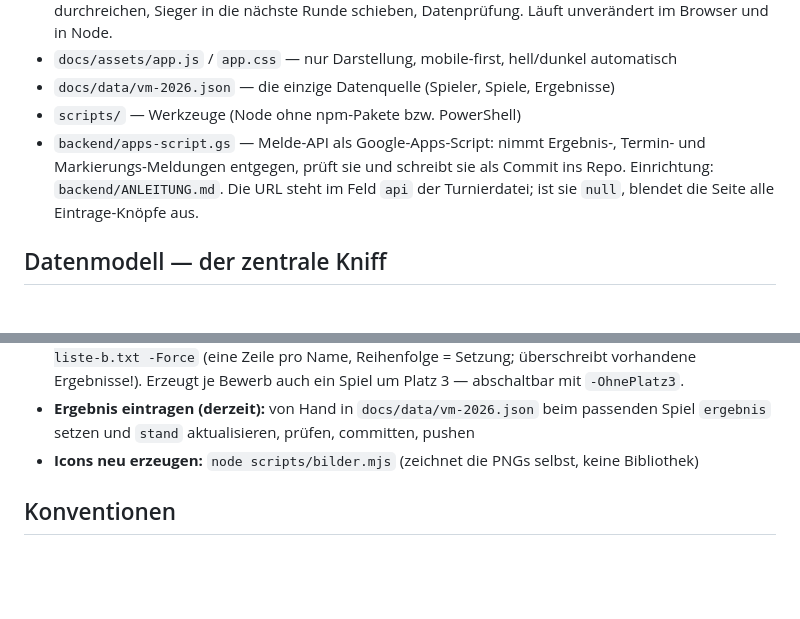
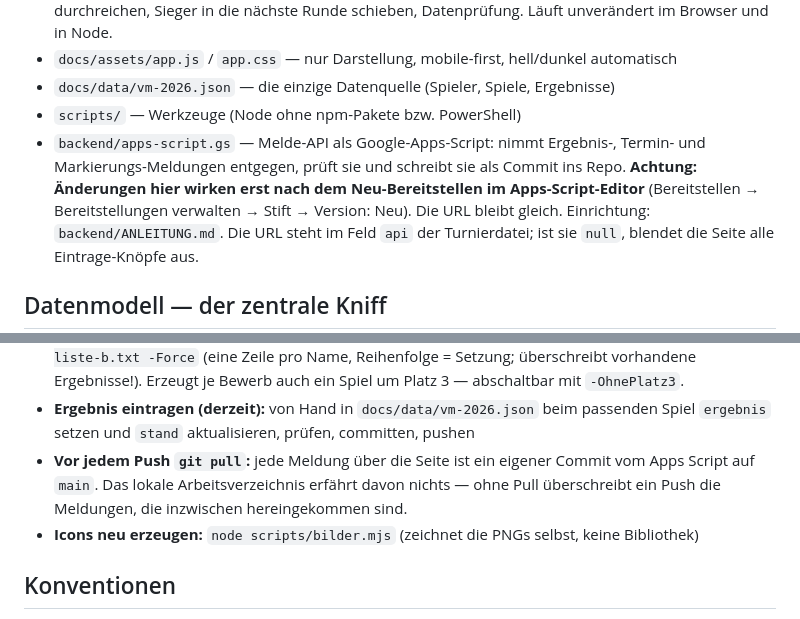
Before and after one commit to wemb06/tennis-ostermiething, a Markdown page: CLAUDE.md, 2 parts joined by grey strips. Rendered like a GitHub page; blank space fills up the shorter version.

Commit message:
Doku: Pull vor dem Push, Neu-Bereitstellen des Apps Script
Zwei Stolpersteine festgehalten, die beim letzten Release aufgefallen sind:
jede Meldung ueber die Seite ist ein eigener Commit vom Apps Script auf
main, das lokale Arbeitsverzeichnis erfaehrt davon nichts. Und Aenderungen
an apps-script.gs wirken erst nach dem Neu-Bereitstellen im Editor.

Dazu in der ANLEITUNG: ein Termin darf auch fuer Spiele gemeldet werden,
deren Teilnehmer noch aus der Vorrunde kommen.

Co-Authored-By: Claude Opus 5 <noreply@anthropic.com>

```diff
--- a/CLAUDE.md
+++ b/CLAUDE.md
@@ -25,6 +25,8 @@ nicht die Dokumentation.** Push nach `main` = online.
 - `scripts/` — Werkzeuge (Node ohne npm-Pakete bzw. PowerShell)
 - `backend/apps-script.gs` — Melde-API als Google-Apps-Script: nimmt Ergebnis-, Termin-
   und Markierungs-Meldungen entgegen, prüft sie und schreibt sie als Commit ins Repo.
+  **Achtung: Änderungen hier wirken erst nach dem Neu-Bereitstellen im Apps-Script-Editor**
+  (Bereitstellen → Bereitstellungen verwalten → Stift → Version: Neu). Die URL bleibt gleich.
   Einrichtung: `backend/ANLEITUNG.md`. Die URL steht im Feld `api` der Turnierdatei;
   ist sie `null`, blendet die Seite alle Eintrage-Knöpfe aus.
 
@@ -69,6 +71,9 @@ kampflos aufsteigen.
   Erzeugt je Bewerb auch ein Spiel um Platz 3 — abschaltbar mit `-OhnePlatz3`.
 - **Ergebnis eintragen (derzeit):** von Hand in `docs/data/vm-2026.json` beim passenden
   Spiel `ergebnis` setzen und `stand` aktualisieren, prüfen, committen, pushen
+- **Vor jedem Push `git pull`:** jede Meldung über die Seite ist ein eigener Commit vom
+  Apps Script auf `main`. Das lokale Arbeitsverzeichnis erfährt davon nichts — ohne Pull
+  überschreibt ein Push die Meldungen, die inzwischen hereingekommen sind.
 - **Icons neu erzeugen:** `node scripts/bilder.mjs` (zeichnet die PNGs selbst, keine Bibliothek)
 
 ## Konventionen
```
Also changed, not shown: backend/ANLEITUNG.md (+2 -1 lines).
